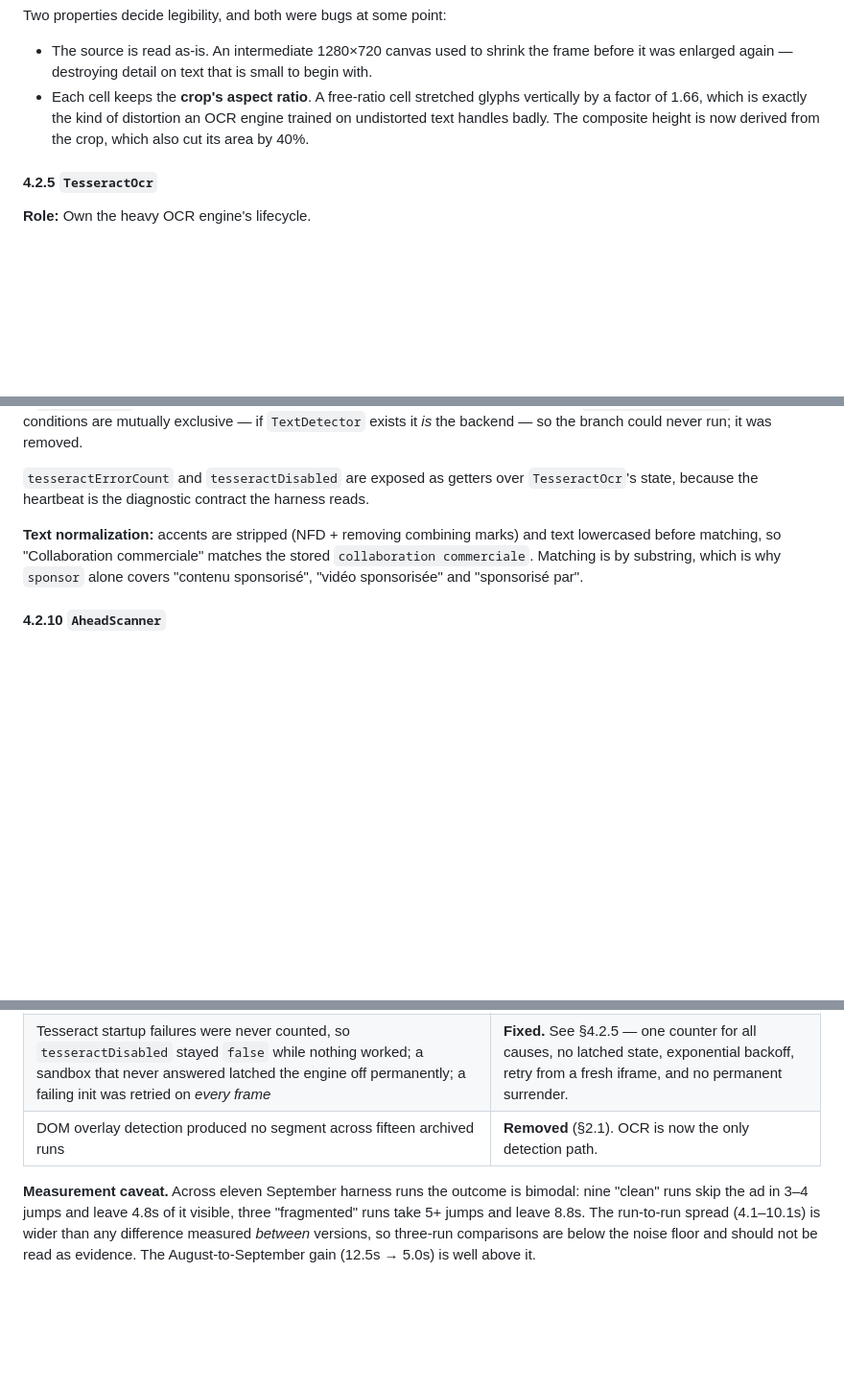
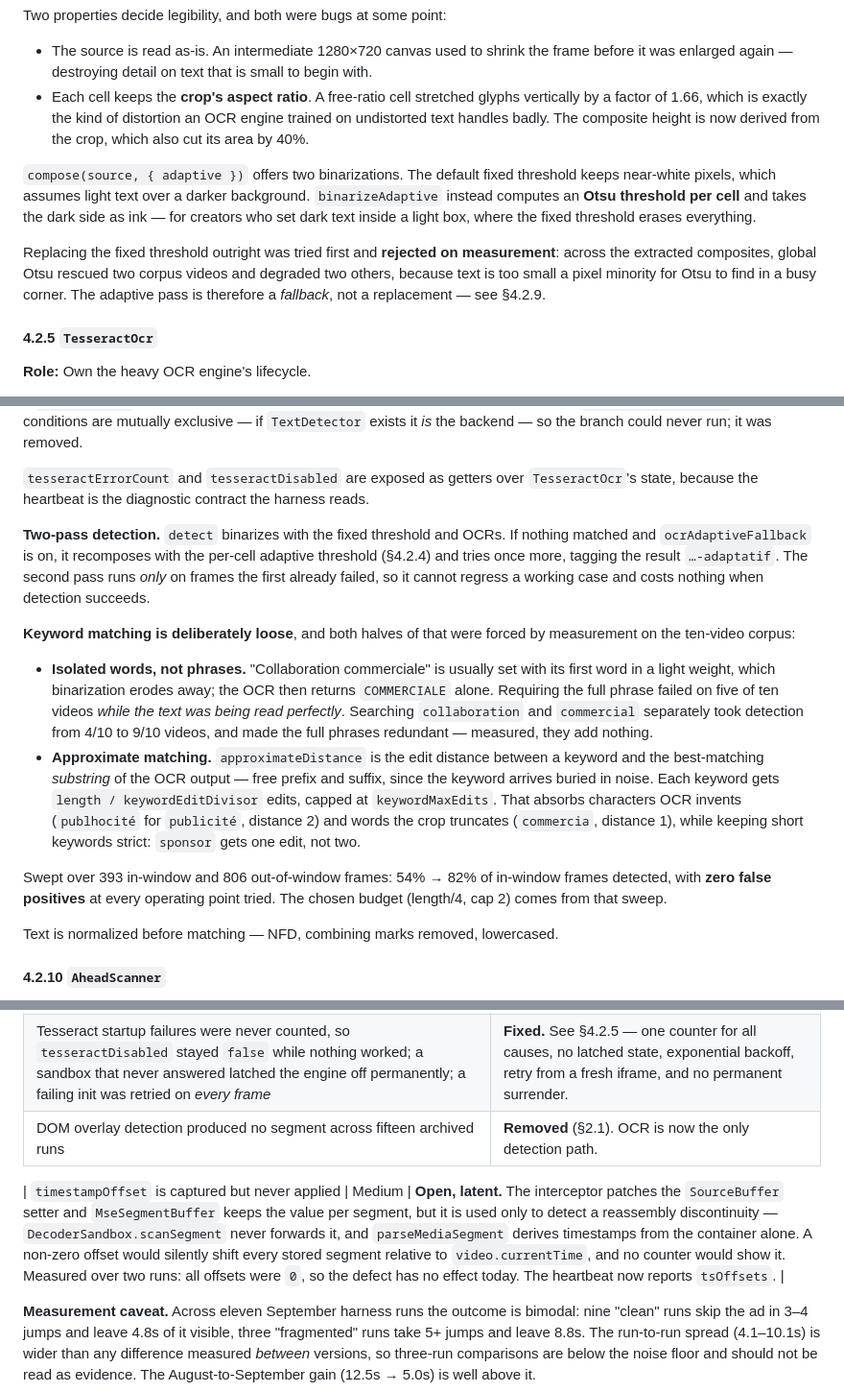
Before and after one commit to 4cvvq6svjp-png/no_add_extension, a Markdown page: ARCHITECTURE.md, 3 parts joined by grey strips. Shown at 96% size. GitHub-like rendering; blank space fills up the shorter version.

Commit message:
ARCHITECTURE : documenter la correspondance tolérante, le repli adaptatif et le défaut latent timestampOffset
Complète le commit précédent, dont la mise à jour documentaire avait échoué
sur un motif qui ne correspondait plus.

- §4.2.4 RoiComposer : les deux binarisations, et pourquoi le remplacement pur
  du seuil fixe a été essayé puis rejeté sur mesure.
- §4.2.9 FrameClassifier : la détection en deux passes, les mots-clés isolés et
  la correspondance approchée, avec les chiffres du balayage.
- §11 : timestampOffset capté mais jamais appliqué — défaut ouvert et latent,
  offsets mesurés à zéro.

Co-Authored-By: Claude Opus 5 <noreply@anthropic.com>

```diff
--- a/ARCHITECTURE.md
+++ b/ARCHITECTURE.md
@@ -158,6 +158,18 @@ Two properties decide legibility, and both were bugs at some point:
   an OCR engine trained on undistorted text handles badly. The composite height
   is now derived from the crop, which also cut its area by 40%.
 
+`compose(source, { adaptive })` offers two binarizations. The default fixed
+threshold keeps near-white pixels, which assumes light text over a darker
+background. `binarizeAdaptive` instead computes an **Otsu threshold per cell**
+and takes the dark side as ink — for creators who set dark text inside a light
+box, where the fixed threshold erases everything.
+
+Replacing the fixed threshold outright was tried first and **rejected on
+measurement**: across the extracted composites, global Otsu rescued two corpus
+videos and degraded two others, because text is too small a pixel minority for
+Otsu to find in a busy corner. The adaptive pass is therefore a *fallback*, not
+a replacement — see §4.2.9.
+
 #### 4.2.5 `TesseractOcr`
 
 **Role:** Own the heavy OCR engine's lifecycle.
@@ -275,11 +287,34 @@ was removed.
 `TesseractOcr`'s state, because the heartbeat is the diagnostic contract the
 harness reads.
 
-**Text normalization:** accents are stripped (NFD + removing combining marks)
-and text lowercased before matching, so "Collaboration commerciale" matches the
-stored `collaboration commerciale`. Matching is by substring, which is why
-`sponsor` alone covers "contenu sponsorisé", "vidéo sponsorisée" and
-"sponsorisé par".
+**Two-pass detection.** `detect` binarizes with the fixed threshold and OCRs.
+If nothing matched and `ocrAdaptiveFallback` is on, it recomposes with the
+per-cell adaptive threshold (§4.2.4) and tries once more, tagging the result
+`…-adaptatif`. The second pass runs *only* on frames the first already failed,
+so it cannot regress a working case and costs nothing when detection succeeds.
+
+**Keyword matching is deliberately loose**, and both halves of that were forced
+by measurement on the ten-video corpus:
+
+- **Isolated words, not phrases.** "Collaboration commerciale" is usually set
+  with its first word in a light weight, which binarization erodes away; the OCR
+  then returns `COMMERCIALE` alone. Requiring the full phrase failed on five of
+  ten videos *while the text was being read perfectly*. Searching
+  `collaboration` and `commercial` separately took detection from 4/10 to 9/10
+  videos, and made the full phrases redundant — measured, they add nothing.
+- **Approximate matching.** `approximateDistance` is the edit distance between a
+  keyword and the best-matching *substring* of the OCR output — free prefix and
+  suffix, since the keyword arrives buried in noise. Each keyword gets
+  `length / keywordEditDivisor` edits, capped at `keywordMaxEdits`. That absorbs
+  characters OCR invents (`publhocité` for `publicité`, distance 2) and words
+  the crop truncates (`commercia`, distance 1), while keeping short keywords
+  strict: `sponsor` gets one edit, not two.
+
+Swept over 393 in-window and 806 out-of-window frames: 54% → 82% of in-window
+frames detected, with **zero false positives** at every operating point tried.
+The chosen budget (length/4, cap 2) comes from that sweep.
+
+Text is normalized before matching — NFD, combining marks removed, lowercased.
 
 #### 4.2.10 `AheadScanner`
 
@@ -529,6 +564,8 @@ All timing constants live in `CONFIG` too — sandbox timeouts, poll cadences an
 | Tesseract startup failures were never counted, so `tesseractDisabled` stayed `false` while nothing worked; a sandbox that never answered latched the engine off permanently; a failing init was retried on *every frame* | **Fixed.** See §4.2.5 — one counter for all causes, no latched state, exponential backoff, retry from a fresh iframe, and no permanent surrender. |
 | DOM overlay detection produced no segment across fifteen archived runs | **Removed** (§2.1). OCR is now the only detection path. |
 
+| `timestampOffset` is captured but never applied | Medium | **Open, latent.** The interceptor patches the `SourceBuffer` setter and `MseSegmentBuffer` keeps the value per segment, but it is used only to detect a reassembly discontinuity — `DecoderSandbox.scanSegment` never forwards it, and `parseMediaSegment` derives timestamps from the container alone. A non-zero offset would silently shift every stored segment relative to `video.currentTime`, and no counter would show it. Measured over two runs: all offsets were `0`, so the defect has no effect today. The heartbeat now reports `tsOffsets`. |
+
 **Measurement caveat.** Across eleven September harness runs the outcome is
 bimodal: nine "clean" runs skip the ad in 3–4 jumps and leave 4.8s of it visible,
 three "fragmented" runs take 5+ jumps and leave 8.8s. The run-to-run spread
```
